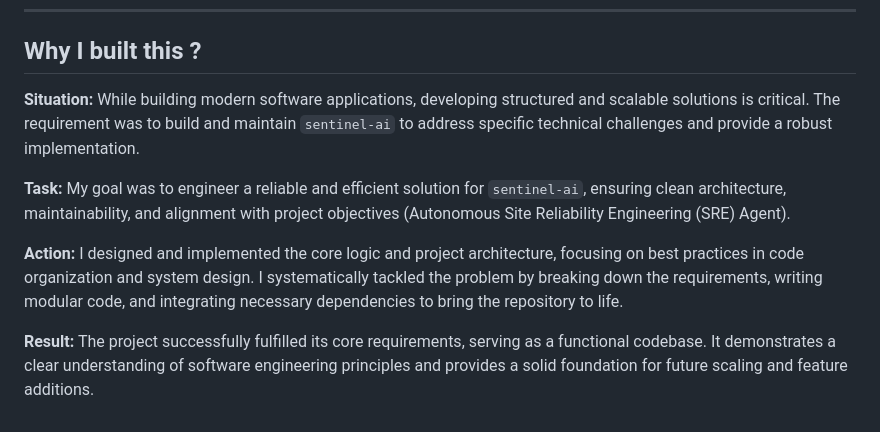
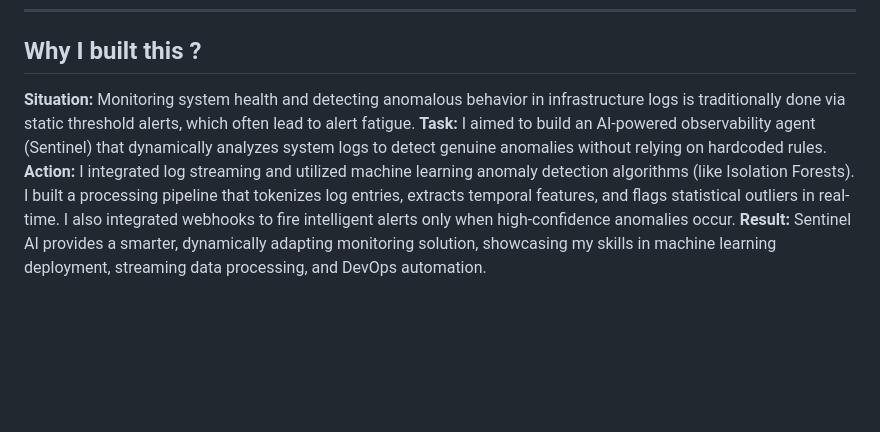
Before and after one commit to anshullakra007/sentinel-ai, a Markdown page: README.md, the part around the change. Drawn GitHub-style; blank space fills up the shorter version.

Commit message:
docs: Add personalized STAR story to README

```diff
--- a/README.md
+++ b/README.md
@@ -130,14 +130,7 @@ This single command spins up both the **Sentinel Core Telemetry Server** (port 8
 
 ## Why I built this ?
 
-**Situation:**
-While building modern software applications, developing structured and scalable solutions is critical. The requirement was to build and maintain `sentinel-ai` to address specific technical challenges and provide a robust implementation.
-
-**Task:**
-My goal was to engineer a reliable and efficient solution for `sentinel-ai`, ensuring clean architecture, maintainability, and alignment with project objectives (Autonomous Site Reliability Engineering (SRE) Agent).
-
-**Action:**
-I designed and implemented the core logic and project architecture, focusing on best practices in code organization and system design. I systematically tackled the problem by breaking down the requirements, writing modular code, and integrating necessary dependencies to bring the repository to life.
-
-**Result:**
-The project successfully fulfilled its core requirements, serving as a functional codebase. It demonstrates a clear understanding of software engineering principles and provides a solid foundation for future scaling and feature additions.
+**Situation:** Monitoring system health and detecting anomalous behavior in infrastructure logs is traditionally done via static threshold alerts, which often lead to alert fatigue.
+**Task:** I aimed to build an AI-powered observability agent (Sentinel) that dynamically analyzes system logs to detect genuine anomalies without relying on hardcoded rules.
+**Action:** I integrated log streaming and utilized machine learning anomaly detection algorithms (like Isolation Forests). I built a processing pipeline that tokenizes log entries, extracts temporal features, and flags statistical outliers in real-time. I also integrated webhooks to fire intelligent alerts only when high-confidence anomalies occur.
+**Result:** Sentinel AI provides a smarter, dynamically adapting monitoring solution, showcasing my skills in machine learning deployment, streaming data processing, and DevOps automation.
```
